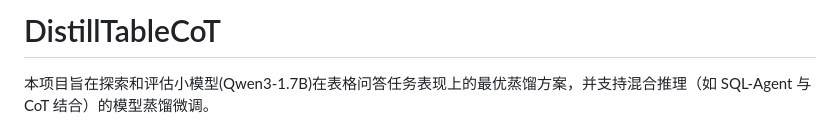
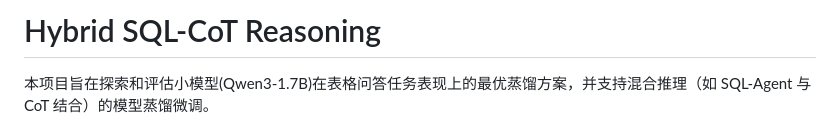
Before and after one commit to Cher1shYe/DistillTableCoT, a Markdown page: README.md, the part around the change. Drawn GitHub-style.

Commit message:
修改了项目名称为目前暂定的正式版

```diff
--- a/README.md
+++ b/README.md
@@ -1,4 +1,4 @@
-# DistillTableCoT
+# Hybrid SQL-CoT Reasoning
 
 本项目旨在探索和评估小模型(Qwen3-1.7B)在表格问答任务表现上的最优蒸馏方案，并支持混合推理（如 SQL-Agent 与 CoT 结合）的模型蒸馏微调。
 
```
